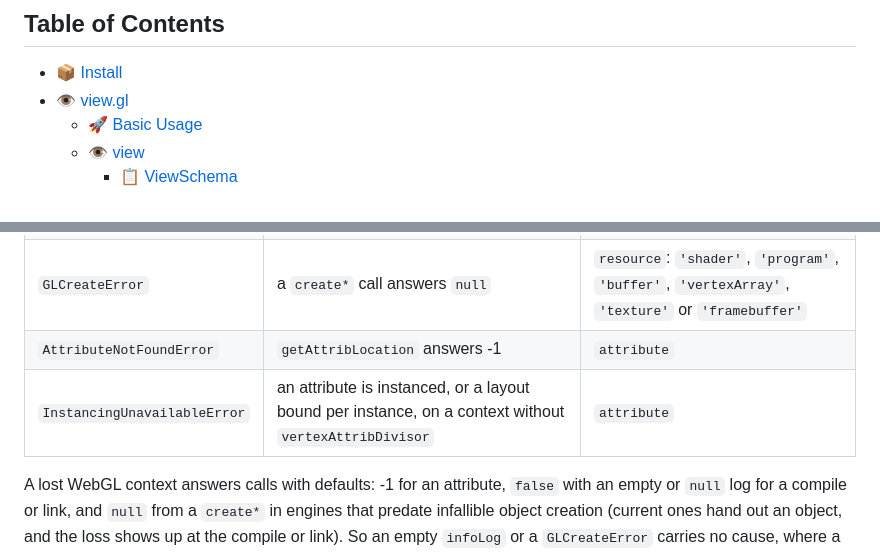
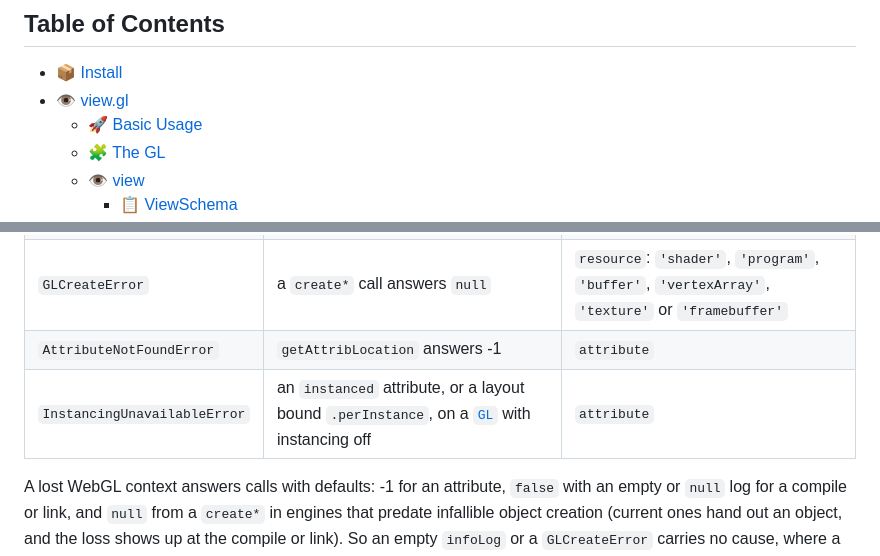
Before and after one commit to bigmistqke/view.gl, a Markdown page: README.md, 2 parts joined by grey strips. GitHub-like rendering.

```diff
--- a/README.md
+++ b/README.md
@@ -10,6 +10,7 @@
 - 📦 [Install](#-install)
 - 👁️ [view.gl](#️-viewgl)
   - 🚀 [Basic Usage](#-basic-usage)
+  - 🧩 [The GL](#-the-gl)
   - 👁️ [view](#️-view)
     - 📋 [ViewSchema](#-viewschema)
   - 👀 [Resource Views](#-resource-views)
@@ -921,7 +962,7 @@ Every error view.gl throws for a GL call that failed is a class exported from `@
 | `ProgramLinkError` | a program does not link | `infoLog` (`string \| null`), `glError` |
 | `GLCreateError` | a `create*` call answers `null` | `resource`: `'shader'`, `'program'`, `'buffer'`, `'vertexArray'`, `'texture'` or `'framebuffer'` |
 | `AttributeNotFoundError` | `getAttribLocation` answers -1 | `attribute` |
-| `InstancingUnavailableError` | an attribute is instanced, or a layout bound per instance, on a context without `vertexAttribDivisor` | `attribute` |
+| `InstancingUnavailableError` | an `instanced` attribute, or a layout bound `.perInstance`, on a [`GL`](#-the-gl) with instancing off | `attribute` |
 
 A lost WebGL context answers calls with defaults: -1 for an attribute, `false` with an empty or `null` log for a compile or link, and `null` from a `create*` in engines that predate infallible object creation (current ones hand out an object, and the loss shows up at the compile or link). So an empty `infoLog` or a `GLCreateError` carries no cause, where a non-empty `infoLog` is the driver's own reason.
 
```
Also changed, not shown: other parts of README.md (+43 -3 lines).
